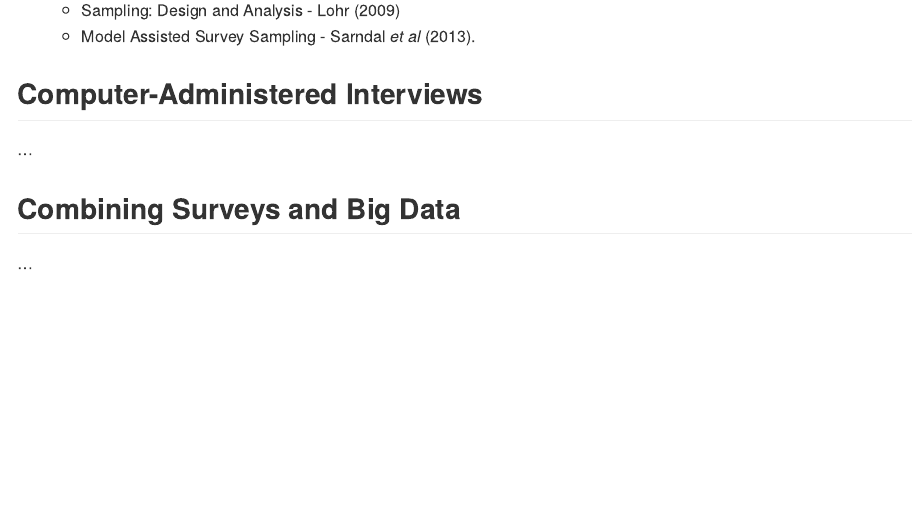
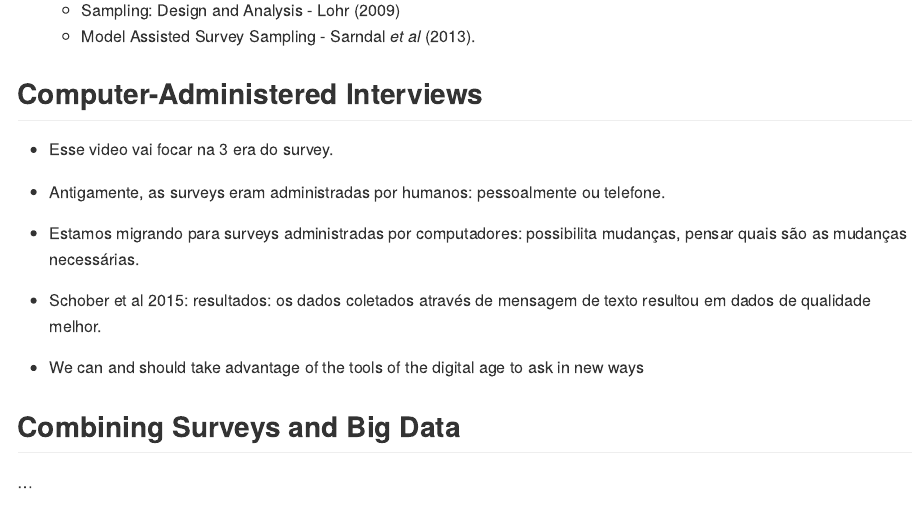
Before and after one commit to beatrizmilz/2021-SICSS, an R Markdown document (notes/Day_4-Surveys_in_the_Digital_Age/README.Rmd): the page in a window 1100 px wide, from 2430 px down. The pictures show the output file notes/Day_4-Surveys_in_the_Digital_Age/README.md that the author committed with the source, drawn offline in the style of GitHub.

Commit message:
Computer-Administered Interviews

```diff
--- a/notes/Day_4-Surveys_in_the_Digital_Age/README.Rmd
+++ b/notes/Day_4-Surveys_in_the_Digital_Age/README.Rmd
@@ -92,7 +92,16 @@ knitr::opts_chunk$set(
 
 
 ## Computer-Administered Interviews
-...
+
+- Esse video vai focar na 3 era do survey.
+
+- Antigamente, as surveys eram administradas por humanos: pessoalmente ou telefone.
+
+- Estamos migrando para surveys administradas por computadores: possibilita mudanças, pensar quais são as mudanças necessárias.
+
+- Schober et al 2015: resultados: os dados coletados através de mensagem de texto resultou em dados de qualidade melhor.
+
+- We can and should take advantage of the tools of the digital age to ask in new ways
 
 ## Combining Surveys and Big Data
 ...
```
Also changed, not shown: notes/Day_4-Surveys_in_the_Digital_Age/README.md.
